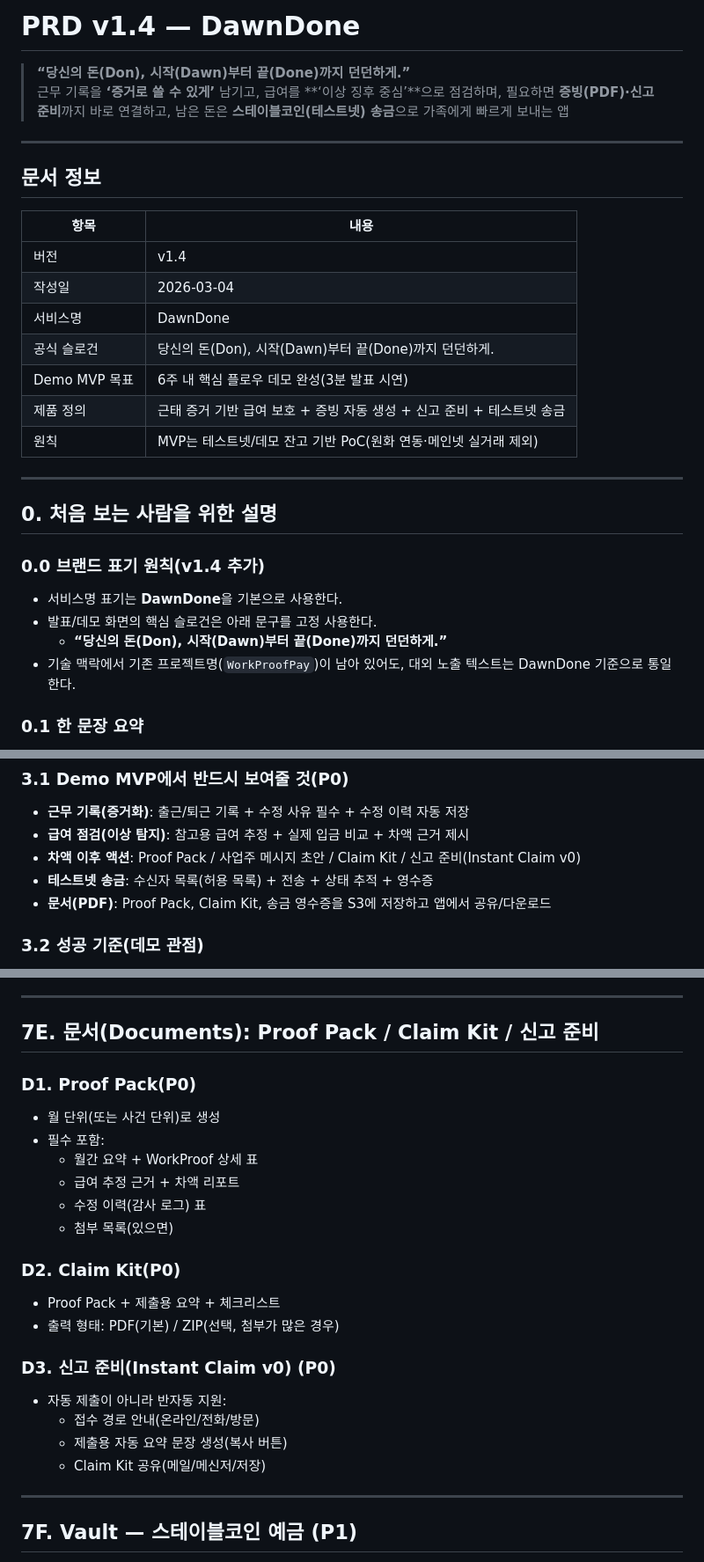
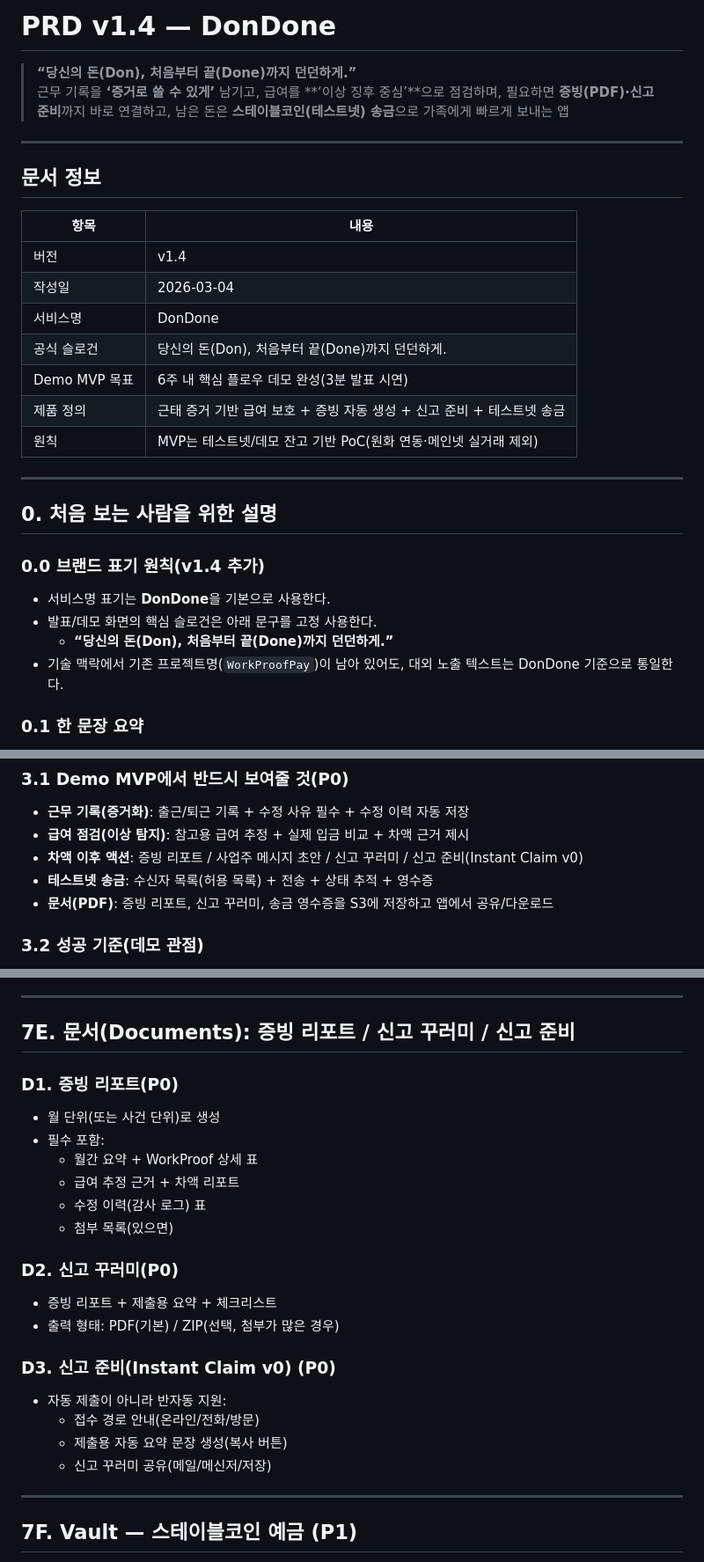
Before and after one commit to Jun-201-401/dondone, a Markdown page: docs/WorkProofPay_PRD_v1.4.md, 3 parts joined by grey strips. Shown at 88% size. GitHub-like rendering.

Commit message:
docs: PRD 서비스명과 문서 용어 정리

```diff
--- a/docs/WorkProofPay_PRD_v1.4.md
+++ b/docs/WorkProofPay_PRD_v1.4.md
@@ -1,5 +1,5 @@
-# PRD v1.4 — DawnDone
-> **“당신의 돈(Don), 시작(Dawn)부터 끝(Done)까지 던던하게.”**
+# PRD v1.4 — DonDone
+> **“당신의 돈(Don), 처음부터 끝(Done)까지 던던하게.”**
 > 근무 기록을 **‘증거로 쓸 수 있게’** 남기고, 급여를 **‘이상 징후 중심’**으로 점검하며, 필요하면 **증빙(PDF)·신고 준비**까지 바로 연결하고, 남은 돈은 **스테이블코인(테스트넷) 송금**으로 가족에게 빠르게 보내는 앱
 
 ---
@@ -10,8 +10,8 @@
 |---|---|
 | 버전 | v1.4 |
 | 작성일 | 2026-03-04 |
-| 서비스명 | DawnDone |
-| 공식 슬로건 | 당신의 돈(Don), 시작(Dawn)부터 끝(Done)까지 던던하게. |
+| 서비스명 | DonDone |
+| 공식 슬로건 | 당신의 돈(Don), 처음부터 끝(Done)까지 던던하게. |
 | Demo MVP 목표 | 6주 내 핵심 플로우 데모 완성(3분 발표 시연) |
 | 제품 정의 | 근태 증거 기반 급여 보호 + 증빙 자동 생성 + 신고 준비 + 테스트넷 송금 |
 | 원칙 | MVP는 테스트넷/데모 잔고 기반 PoC(원화 연동·메인넷 실거래 제외) |
@@ -21,10 +21,10 @@
 ## 0. 처음 보는 사람을 위한 설명
 
 ### 0.0 브랜드 표기 원칙(v1.4 추가)
-- 서비스명 표기는 **DawnDone**을 기본으로 사용한다.
+- 서비스명 표기는 **DonDone**을 기본으로 사용한다.
 - 발표/데모 화면의 핵심 슬로건은 아래 문구를 고정 사용한다.
-  - **“당신의 돈(Don), 시작(Dawn)부터 끝(Done)까지 던던하게.”**
-- 기술 맥락에서 기존 프로젝트명(`WorkProofPay`)이 남아 있어도, 대외 노출 텍스트는 DawnDone 기준으로 통일한다.
+  - **“당신의 돈(Don), 처음부터 끝(Done)까지 던던하게.”**
+- 기술 맥락에서 기존 프로젝트명(`WorkProofPay`)이 남아 있어도, 대외 노출 텍스트는 DonDone 기준으로 통일한다.
 
 ### 0.1 한 문장 요약
 > **“출퇴근 기록을 증거로 남기고, 급여 이상 징후를 찾아 근거와 함께 보여주며, 버튼 한 번으로 증빙(PDF)과 신고 준비까지 만들고, 남은 돈은 스테이블코인으로 가족에게 빠르게 보내는 앱.”**
@@ -84,9 +84,9 @@
 ### 3.1 Demo MVP에서 반드시 보여줄 것(P0)
 - **근무 기록(증거화)**: 출근/퇴근 기록 + 수정 사유 필수 + 수정 이력 자동 저장
 - **급여 점검(이상 탐지)**: 참고용 급여 추정 + 실제 입금 비교 + 차액 근거 제시
-- **차액 이후 액션**: Proof Pack / 사업주 메시지 초안 / Claim Kit / 신고 준비(Instant Claim v0)
+- **차액 이후 액션**: 증빙 리포트 / 사업주 메시지 초안 / 신고 꾸러미 / 신고 준비(Instant Claim v0)
 - **테스트넷 송금**: 수신자 목록(허용 목록) + 전송 + 상태 추적 + 영수증
-- **문서(PDF)**: Proof Pack, Claim Kit, 송금 영수증을 S3에 저장하고 앱에서 공유/다운로드
+- **문서(PDF)**: 증빙 리포트, 신고 꾸러미, 송금 영수증을 S3에 저장하고 앱에서 공유/다운로드
 
 ### 3.2 성공 기준(데모 관점)
 - 3분 데모에서 “한 달 여정”을 **15~30초로 압축해서 보여주는 데모 장치(Time Travel)**로 스토리를 완주
@@ -292,9 +292,9 @@
 
 ---
 
-## 7E. 문서(Documents): Proof Pack / Claim Kit / 신고 준비
+## 7E. 문서(Documents): 증빙 리포트 / 신고 꾸러미 / 신고 준비
 
-### D1. Proof Pack(P0)
+### D1. 증빙 리포트(P0)
 - 월 단위(또는 사건 단위)로 생성
 - 필수 포함:
   - 월간 요약 + WorkProof 상세 표
@@ -302,15 +302,15 @@
   - 수정 이력(감사 로그) 표
   - 첨부 목록(있으면)
 
-### D2. Claim Kit(P0)
-- Proof Pack + 제출용 요약 + 체크리스트
+### D2. 신고 꾸러미(P0)
+- 증빙 리포트 + 제출용 요약 + 체크리스트
 - 출력 형태: PDF(기본) / ZIP(선택, 첨부가 많은 경우)
 
 ### D3. 신고 준비(Instant Claim v0) (P0)
 - 자동 제출이 아니라 반자동 지원:
   - 접수 경로 안내(온라인/전화/방문)
   - 제출용 자동 요약 문장 생성(복사 버튼)
-  - Claim Kit 공유(메일/메신저/저장)
+  - 신고 꾸러미 공유(메일/메신저/저장)
 
 ---
 
```
Also changed, not shown: other parts of docs/WorkProofPay_PRD_v1.4.md (+9 -9 lines).
